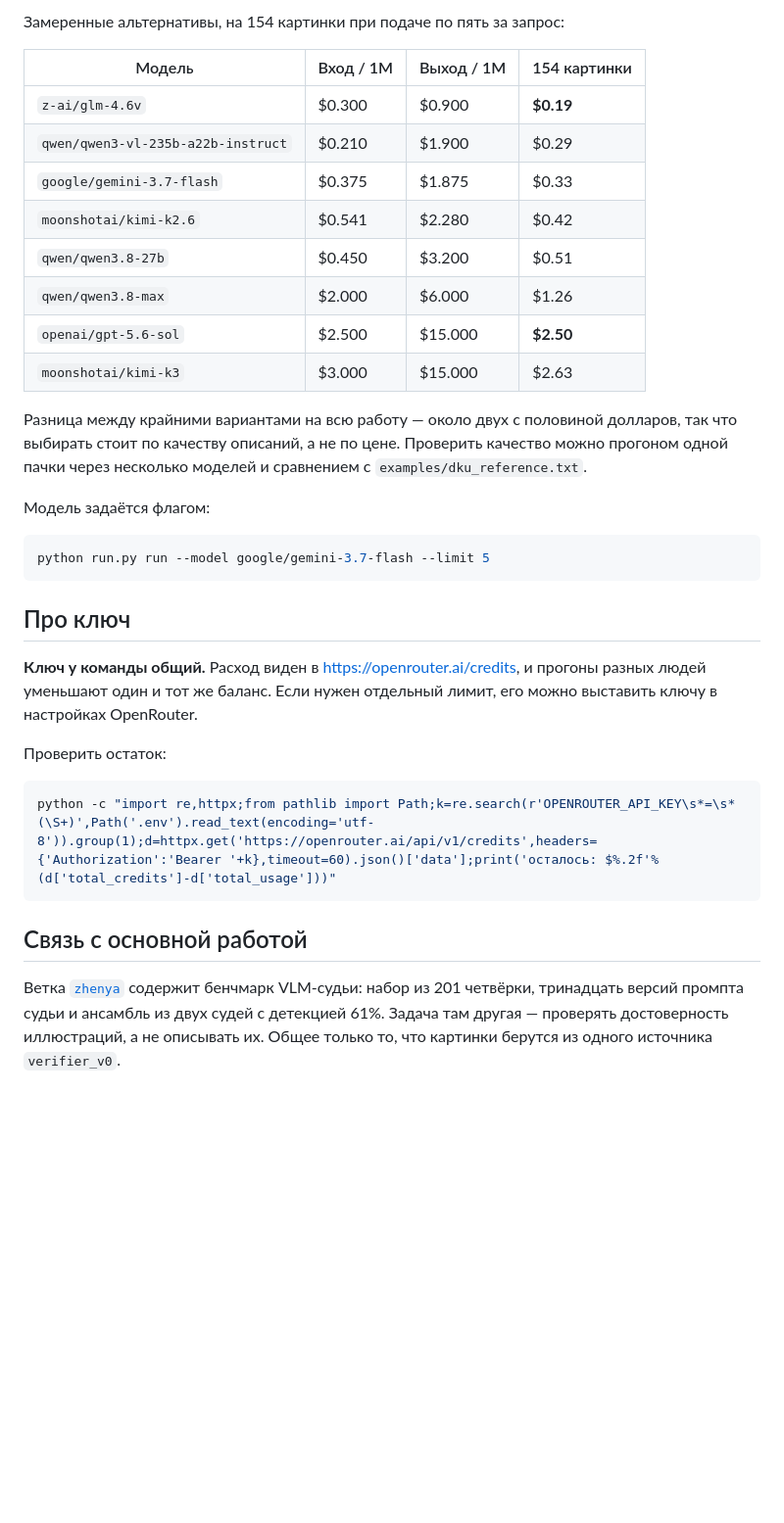
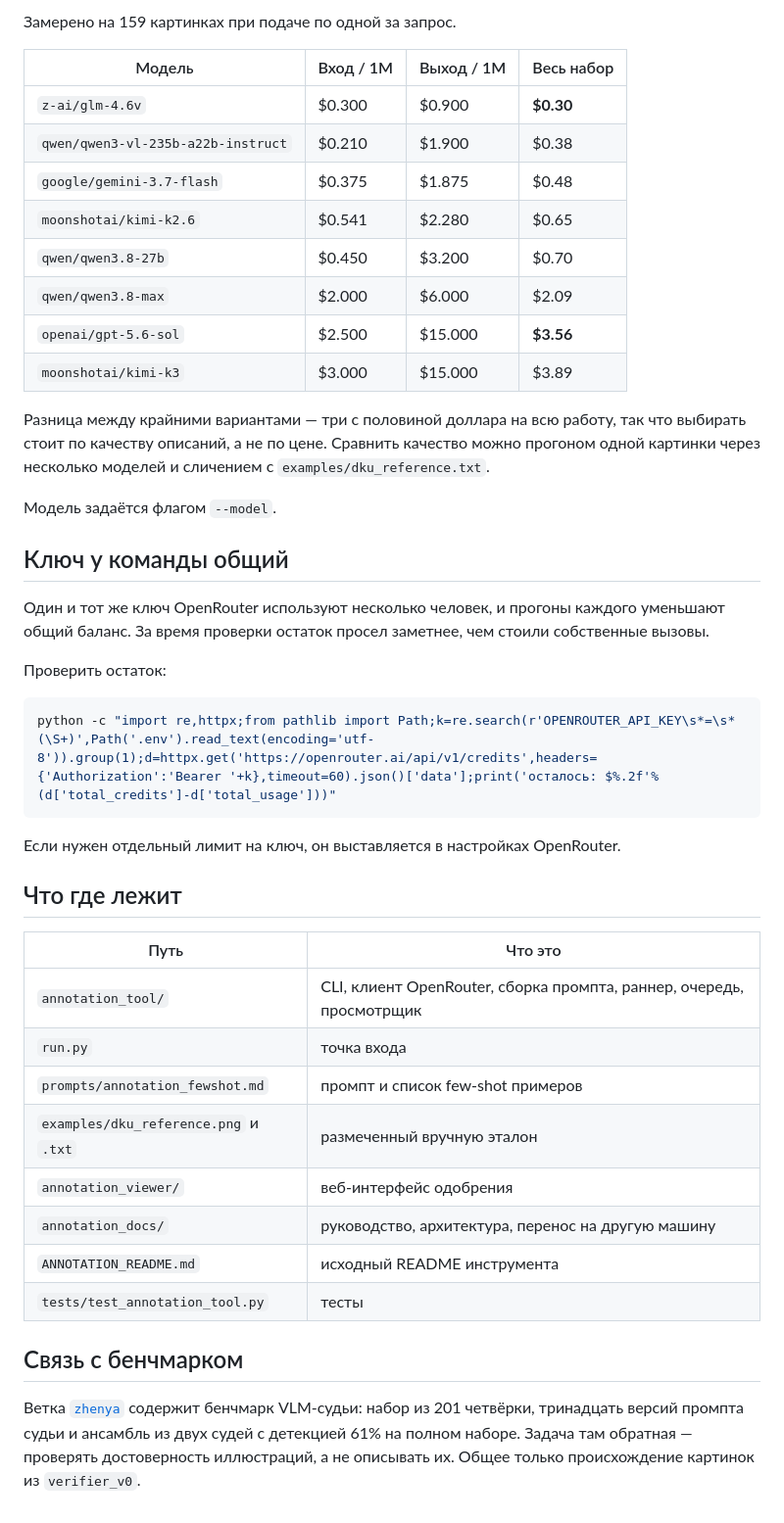
Before and after one commit to KolyaNG1/VLM-verifier-benchmark, a Markdown page: BRANCH_README.md, the part around one of its changes. Shown at 98% size. GitHub-like rendering; blank space fills up the shorter version.

````diff
--- a/BRANCH_README.md
+++ b/BRANCH_README.md
@@ -41,34 +89,29 @@ python run.py run --limit 5 --workers 2 --max-pending-review 4
 
-Замеренные альтернативы, на 154 картинки при подаче по пять за запрос:
+Замерено на 159 картинках при подаче по одной за запрос.
 
-| Модель | Вход / 1M | Выход / 1M | 154 картинки |
+| Модель | Вход / 1M | Выход / 1M | Весь набор |
 |---|---|---|---|
-| `z-ai/glm-4.6v` | $0.300 | $0.900 | **$0.19** |
-| `qwen/qwen3-vl-235b-a22b-instruct` | $0.210 | $1.900 | $0.29 |
-| `google/gemini-3.7-flash` | $0.375 | $1.875 | $0.33 |
-| `moonshotai/kimi-k2.6` | $0.541 | $2.280 | $0.42 |
-| `qwen/qwen3.8-27b` | $0.450 | $3.200 | $0.51 |
-| `qwen/qwen3.8-max` | $2.000 | $6.000 | $1.26 |
-| `openai/gpt-5.6-sol` | $2.500 | $15.000 | **$2.50** |
-| `moonshotai/kimi-k3` | $3.000 | $15.000 | $2.63 |
+| `z-ai/glm-4.6v` | $0.300 | $0.900 | **$0.30** |
+| `qwen/qwen3-vl-235b-a22b-instruct` | $0.210 | $1.900 | $0.38 |
+| `google/gemini-3.7-flash` | $0.375 | $1.875 | $0.48 |
+| `moonshotai/kimi-k2.6` | $0.541 | $2.280 | $0.65 |
+| `qwen/qwen3.8-27b` | $0.450 | $3.200 | $0.70 |
+| `qwen/qwen3.8-max` | $2.000 | $6.000 | $2.09 |
+| `openai/gpt-5.6-sol` | $2.500 | $15.000 | **$3.56** |
+| `moonshotai/kimi-k3` | $3.000 | $15.000 | $3.89 |
 
-Разница между крайними вариантами на всю работу — около двух с половиной
-долларов, так что выбирать стоит по качеству описаний, а не по цене. Проверить
-качество можно прогоном одной пачки через несколько моделей и сравнением с
+Разница между крайними вариантами — три с половиной доллара на всю работу, так
+что выбирать стоит по качеству описаний, а не по цене. Сравнить качество можно
+прогоном одной картинки через несколько моделей и сличением с
 `examples/dku_reference.txt`.
 
-Модель задаётся флагом:
+Модель задаётся флагом `--model`.
 
-```powershell
-python run.py run --model google/gemini-3.7-flash --limit 5
-```
+## Ключ у команды общий
 
-## Про ключ
-
-**Ключ у команды общий.** Расход виден в
-<https://openrouter.ai/credits>, и прогоны разных людей уменьшают один и тот же
-баланс. Если нужен отдельный лимит, его можно выставить ключу в настройках
-OpenRouter.
+Один и тот же ключ OpenRouter используют несколько человек, и прогоны каждого
+уменьшают общий баланс. За время проверки остаток просел заметнее, чем стоили
+собственные вызовы.
 
 Проверить остаток:
 
@@ -76,9 +119,25 @@ OpenRouter.
 python -c "import re,httpx;from pathlib import Path;k=re.search(r'OPENROUTER_API_KEY\s*=\s*(\S+)',Path('.env').read_text(encoding='utf-8')).group(1);d=httpx.get('https://openrouter.ai/api/v1/credits',headers={'Authorization':'Bearer '+k},timeout=60).json()['data'];print('осталось: $%.2f'%(d['total_credits']-d['total_usage']))"
 ```
 
-## Связь с основной работой
+Если нужен отдельный лимит на ключ, он выставляется в настройках OpenRouter.
+
+## Что где лежит
+
+| Путь | Что это |
+|---|---|
+| `annotation_tool/` | CLI, клиент OpenRouter, сборка промпта, раннер, очередь, просмотрщик |
+| `run.py` | точка входа |
+| `prompts/annotation_fewshot.md` | промпт и список few-shot примеров |
+| `examples/dku_reference.png` и `.txt` | размеченный вручную эталон |
+| `annotation_viewer/` | веб-интерфейс одобрения |
+| `annotation_docs/` | руководство, архитектура, перенос на другую машину |
+| `ANNOTATION_README.md` | исходный README инструмента |
+| `tests/test_annotation_tool.py` | тесты |
+
+## Связь с бенчмарком
 
 Ветка [`zhenya`](../../tree/zhenya) содержит бенчмарк VLM-судьи: набор из 201
 четвёрки, тринадцать версий промпта судьи и ансамбль из двух судей с детекцией
-61%. Задача там другая — проверять достоверность иллюстраций, а не описывать их.
-Общее только то, что картинки берутся из одного источника `verifier_v0`.
+61% на полном наборе. Задача там обратная — проверять достоверность
+иллюстраций, а не описывать их. Общее только происхождение картинок из
+`verifier_v0`.
````
Also changed, not shown: other parts of BRANCH_README.md (+72 -24 lines).
